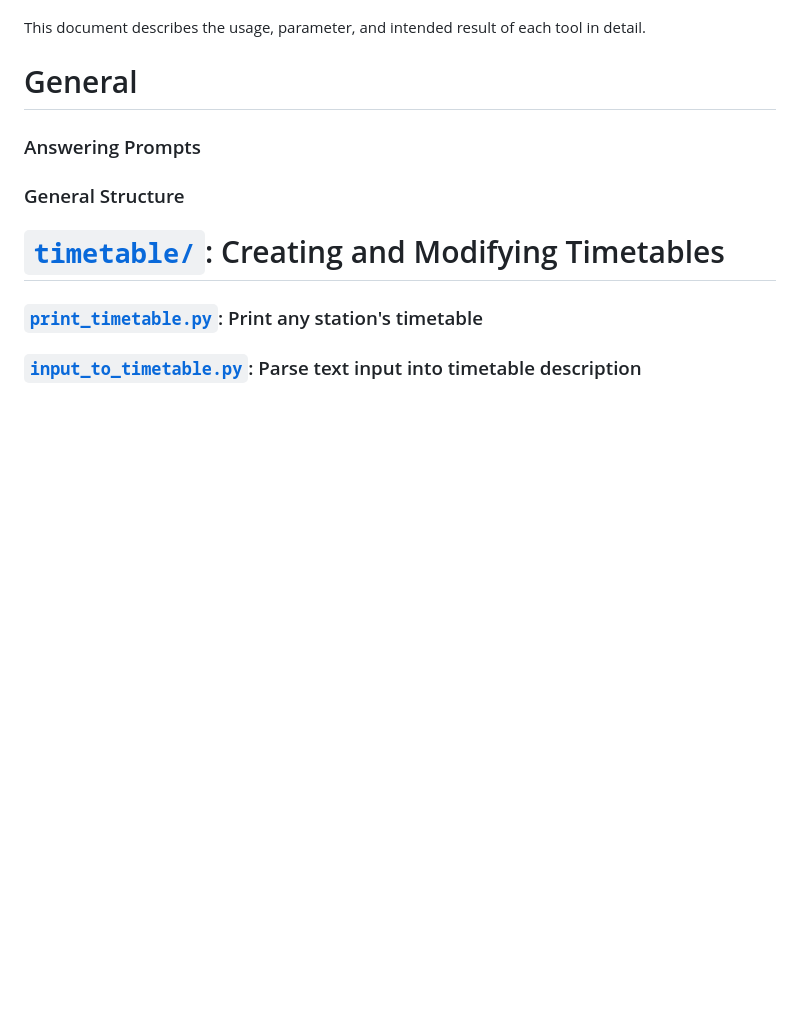
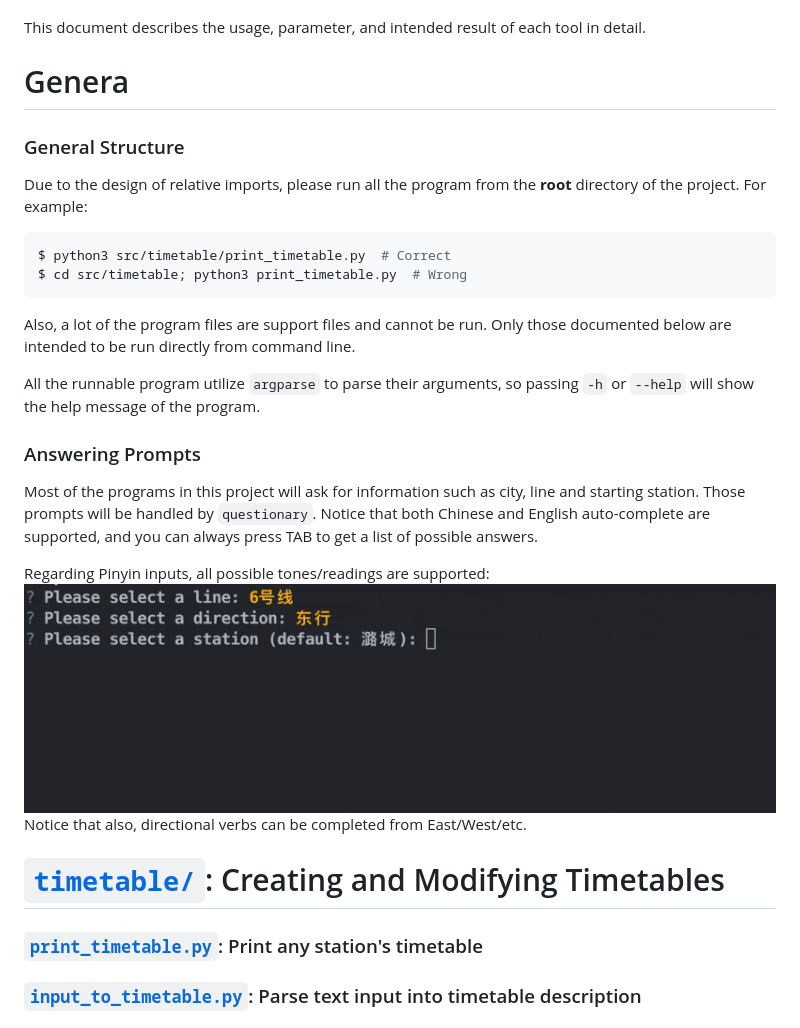
Before and after one commit to Mick235711/Beijing-Subway-Tools, a Markdown page: docs/tools.md, the part around the change. Rendered like a GitHub page; pictures changed too: docs/complete.gif (added); blank space fills up the shorter version.

Commit message:
Tools: General

````diff
--- a/docs/tools.md
+++ b/docs/tools.md
@@ -5,10 +5,29 @@ using the tools provided.
 
 This document describes the usage, parameter, and intended result of each tool in detail.
 
-# General
+# Genera
+### General Structure
+Due to the design of relative imports, please run all the program from the **root** directory of the project.
+For example:
+```shell
+$ python3 src/timetable/print_timetable.py  # Correct
+$ cd src/timetable; python3 print_timetable.py  # Wrong
+```
+Also, a lot of the program files are support files and cannot be run.
+Only those documented below are intended to be run directly from command line.
+
+All the runnable program utilize `argparse` to parse their arguments, so passing `-h` or `--help` will
+show the help message of the program.
+
 ### Answering Prompts
+Most of the programs in this project will ask for information such as city, line and starting station.
+Those prompts will be handled by `questionary`.
+Notice that both Chinese and English auto-complete are supported,
+and you can always press TAB to get a list of possible answers.
 
-### General Structure
+Regarding Pinyin inputs, all possible tones/readings are supported:
+![](complete.gif)
+Notice that also, directional verbs can be completed from East/West/etc.
 
 # [`timetable/`](/src/timetable): Creating and Modifying Timetables
 ### [`print_timetable.py`](/src/timetable/print_timetable.py): Print any station's timetable
````
